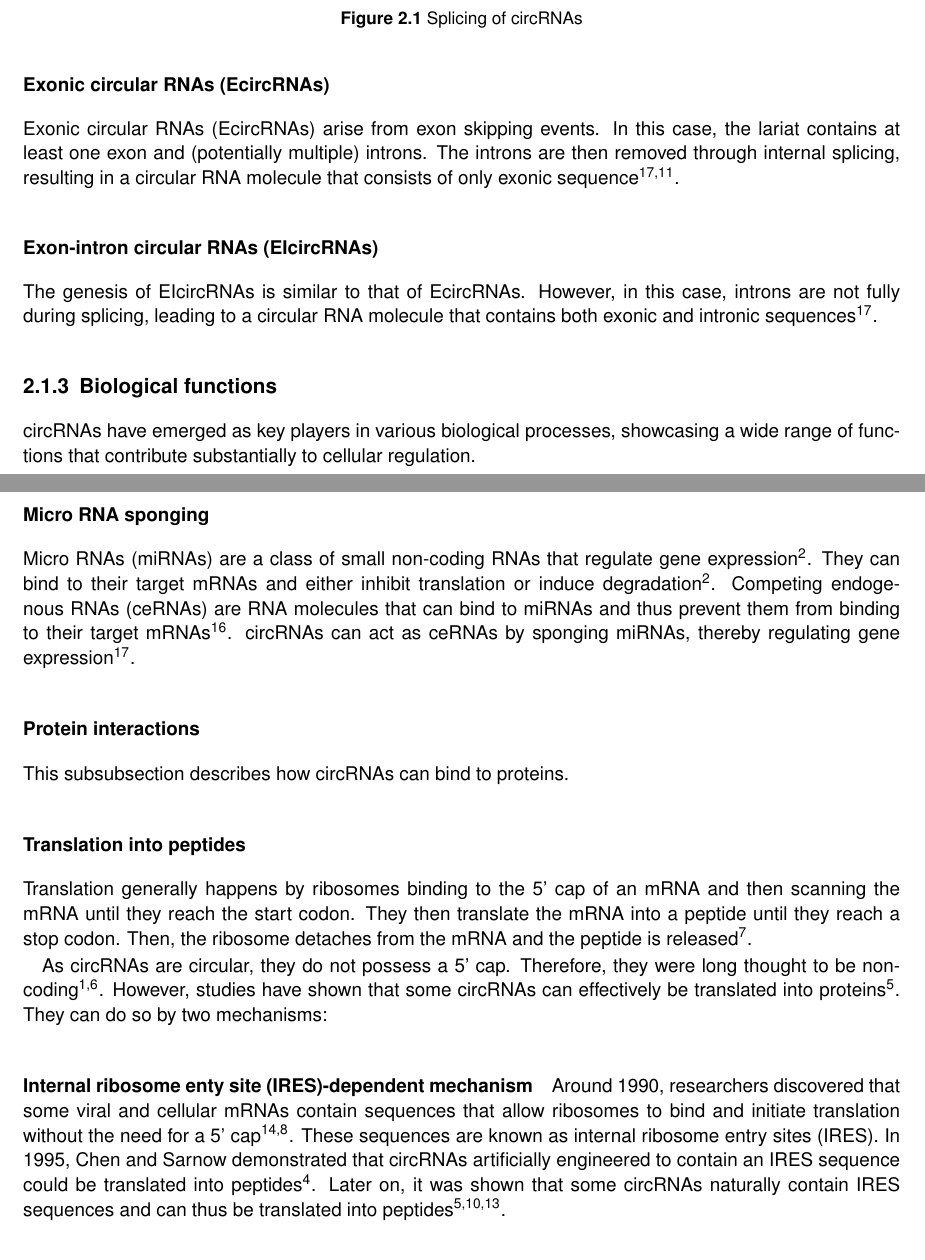
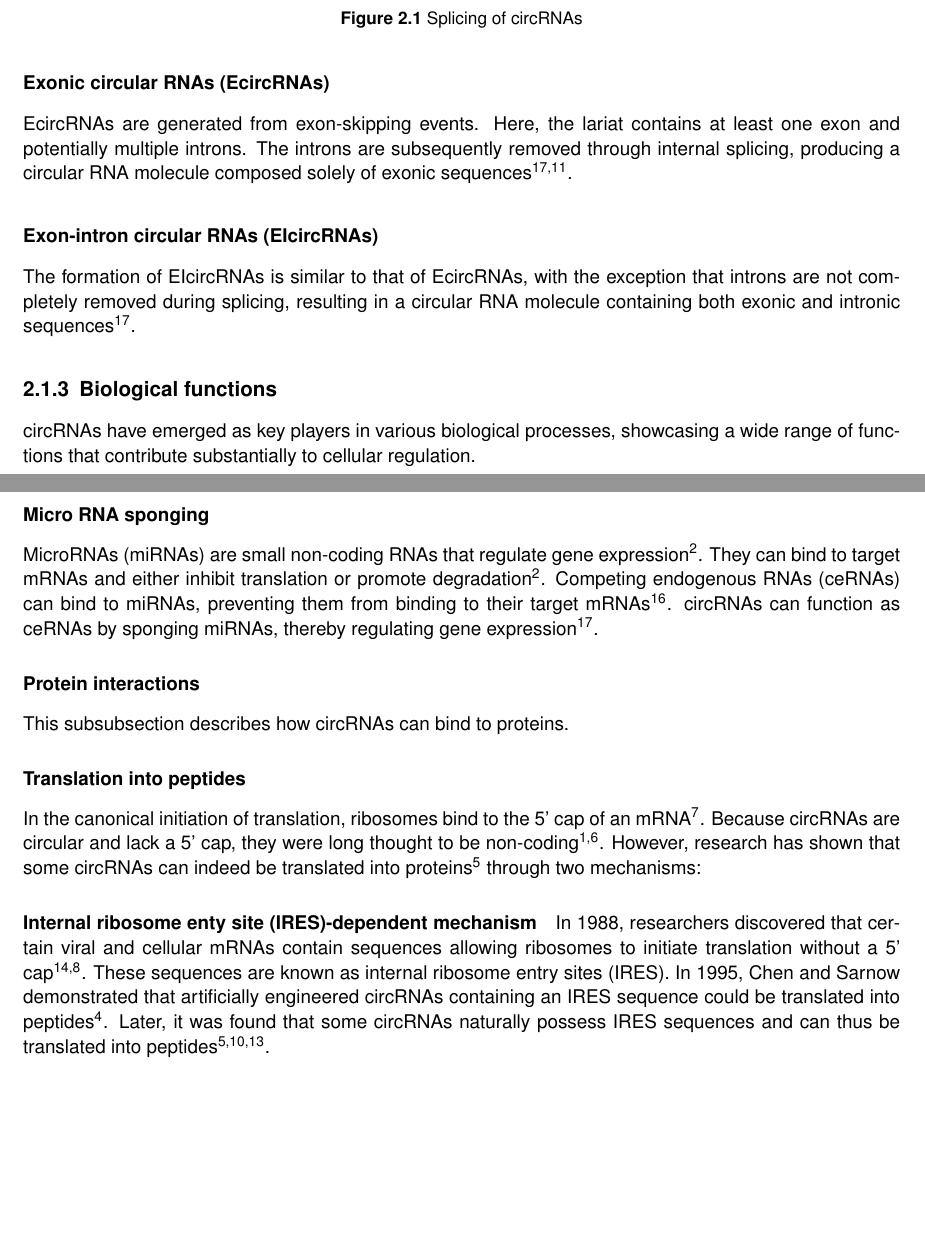
Before and after one commit to nictru/bsc-thesis, a LaTeX thesis (main.tex, which reads chapters/background/background.tex): two parts of pages 12 and 13 of 22, joined at a grey line, cut so that both start at the same text, the shorter picture padded with empty space. Compiled offline with pdfLaTeX.

Commit message:
Rephrase

```diff
--- a/chapters/background/background.tex
+++ b/chapters/background/background.tex
@@ -50,53 +50,49 @@ These are known as circular intronic RNAs (ciRNAs)
 
 \subsubsection{Exonic circular RNAs (EcircRNAs)}
-Exonic circular RNAs (EcircRNAs) arise from exon skipping events. In this case,
-the lariat contains at least one exon and (potentially multiple) introns. The
-introns are then removed through internal splicing, resulting in a circular RNA
-molecule that consists of only exonic sequence \supercite{xiao_circular_2022,
-    li_biogenesis_2018}.
+EcircRNAs are generated from exon-skipping events. Here, the lariat contains at
+least one exon and potentially multiple introns. The introns are subsequently
+removed through internal splicing, producing a circular RNA molecule composed
+solely of exonic sequences \supercite{xiao_circular_2022, li_biogenesis_2018}.
 
 \subsubsection{Exon-intron circular RNAs (EIcircRNAs)}
-The genesis of EIcircRNAs is similar to that of EcircRNAs. However, in this
-case, introns are not fully during splicing, leading to a circular RNA molecule
-that contains both exonic and intronic sequences \supercite{xiao_circular_2022}.
+The formation of EIcircRNAs is similar to that of EcircRNAs, with the exception
+that introns are not completely removed during splicing, resulting in a circular
+RNA molecule containing both exonic and intronic sequences
+\supercite{xiao_circular_2022}.
 
 \subsection{Biological functions}
 circRNAs have emerged as key players in various biological processes, showcasing
 a wide range of functions that contribute substantially to cellular regulation.
 
 \subsubsection{Micro RNA sponging}
-Micro RNAs (miRNAs) are a class of small non-coding RNAs that regulate gene
-expression \supercite{bartel_micrornas_2009}. They can bind to their target
-mRNAs and either inhibit translation or induce degradation
-\supercite{bartel_micrornas_2009}. Competing endogenous RNAs (ceRNAs) are RNA
-molecules that can bind to miRNAs and thus prevent them from binding to their
-target mRNAs \supercite{tay_multilayered_2014}. circRNAs can act as ceRNAs by
-sponging miRNAs, thereby regulating gene expression
+MicroRNAs (miRNAs) are small non-coding RNAs that regulate gene expression
+\supercite{bartel_micrornas_2009}. They can bind to target mRNAs and either
+inhibit translation or promote degradation \supercite{bartel_micrornas_2009}.
+Competing endogenous RNAs (ceRNAs) can bind to miRNAs, preventing them from
+binding to their target mRNAs \supercite{tay_multilayered_2014}. circRNAs can
+function as ceRNAs by sponging miRNAs, thereby regulating gene expression
 \supercite{xiao_circular_2022}.
 
 \subsubsection{Protein interactions}
 This subsubsection describes how circRNAs can bind to proteins.
 
 \subsubsection{Translation into peptides}
-Translation generally happens by ribosomes binding to the 5' cap of an mRNA and
-then scanning the mRNA until they reach the start codon. They then translate the
-mRNA into a peptide until they reach a stop codon. Then, the ribosome detaches
-from the mRNA and the peptide is released \supercite{hinnebusch_mechanism_2012}.
-
-As circRNAs are circular, they do not possess a 5' cap. Therefore, they were
-long thought to be non-coding \supercite{bao_regulatory_2019,greene_circular_2017}. However, studies have shown that
-some circRNAs can effectively be translated into proteins \supercite{chen_expanding_2020}.
-They can do so by two mechanisms:
+In the canonical initiation of translation, ribosomes bind to the 5' cap of an
+mRNA \supercite{hinnebusch_mechanism_2012}. Because circRNAs are circular and
+lack a 5' cap, they were long thought to be non-coding
+\supercite{bao_regulatory_2019,greene_circular_2017}. However, research has
+shown that some circRNAs can indeed be translated into proteins
+\supercite{chen_expanding_2020} through two mechanisms:
 
 \paragraph{Internal ribosome enty site (IRES)-dependent mechanism}
-Around 1990, researchers discovered that some viral and cellular mRNAs contain
-sequences that allow ribosomes to bind and initiate translation without the need
-for a 5' cap \supercite{pelletier_internal_1988, jang_segment_1988}.
-These sequences are known as internal ribosome entry sites (IRES).
-In 1995, Chen and Sarnow demonstrated that circRNAs artificially
-engineered to contain an IRES sequence could be translated into peptides
-\supercite{chen_initiation_1995}. Later on, it was shown that some circRNAs
-naturally contain IRES sequences and can thus be translated into peptides
+In 1988, researchers discovered that certain viral and cellular mRNAs contain
+sequences allowing ribosomes to initiate translation without a 5' cap
+\supercite{pelletier_internal_1988, jang_segment_1988}. These sequences are
+known as internal ribosome entry sites (IRES). In 1995, Chen and Sarnow
+demonstrated that artificially engineered circRNAs containing an IRES sequence
+could be translated into peptides \supercite{chen_initiation_1995}. Later, it
+was found that some circRNAs naturally possess IRES sequences and can thus be
+translated into peptides
 \supercite{chen_expanding_2020,legnini_circ-znf609_2017,pamudurti_translation_2017}.
 
 \paragraph{N6-methyladenosine (m6A)-dependent mechanism}
```
Also changed, not shown: chapters/background/background.tex (12 more changed lines).
